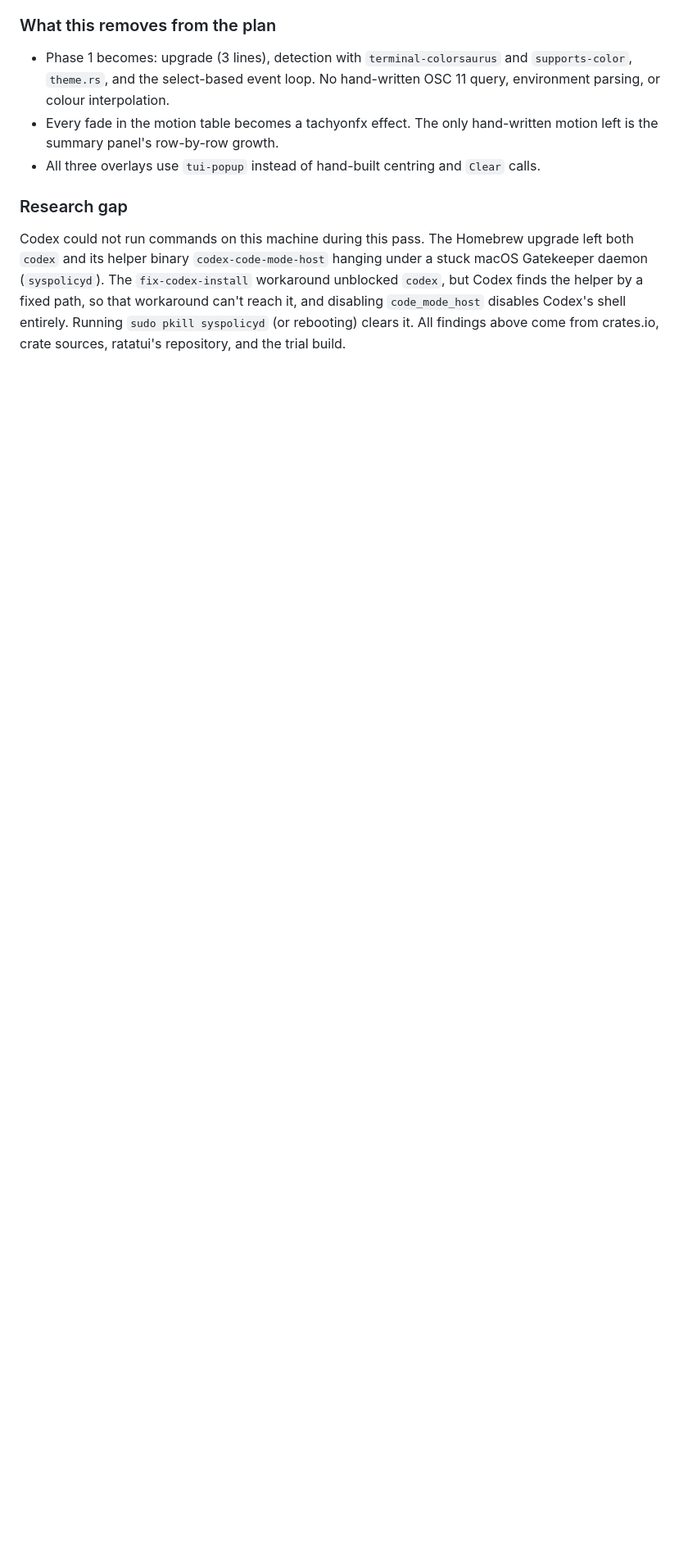
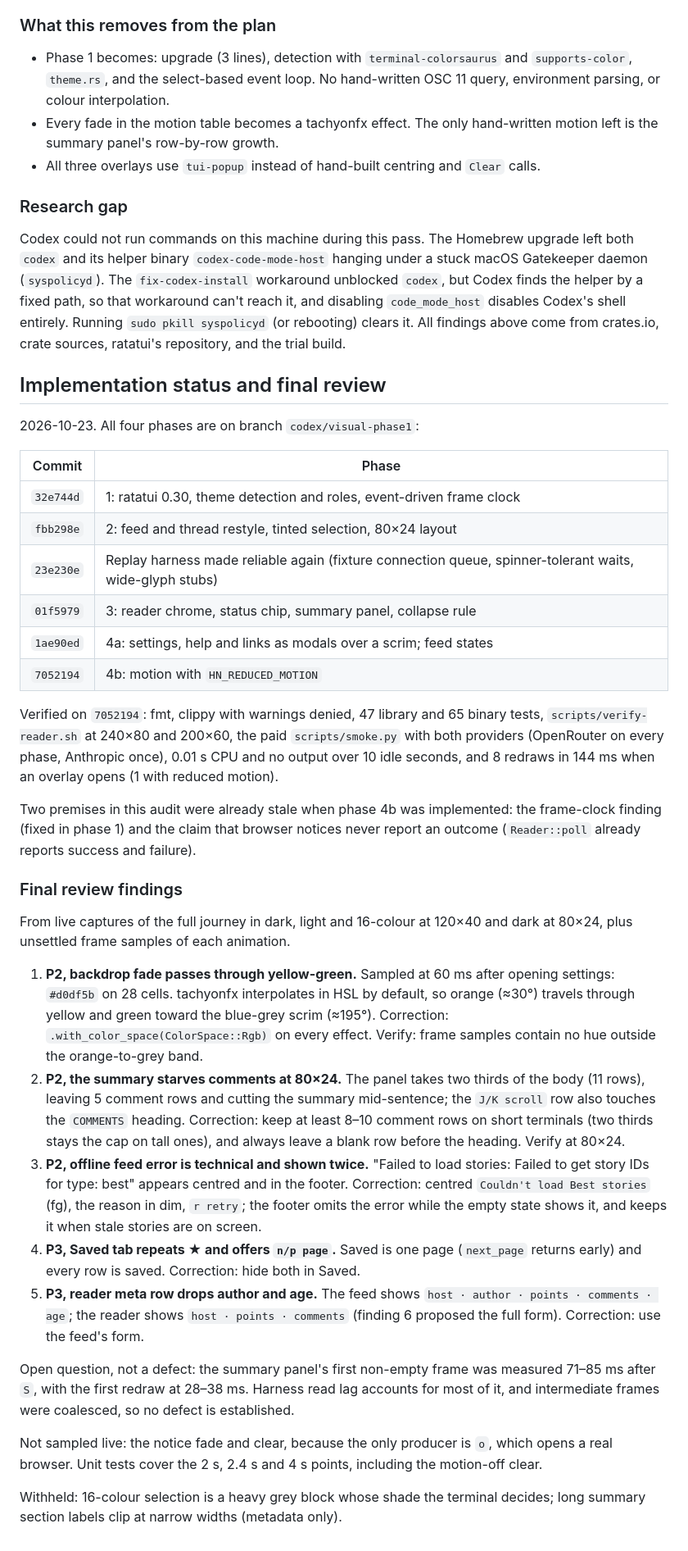
Before and after one commit to Shaance/hackernews-cli, a Markdown page: VISUAL_AUDIT.md, the part around the change. Shown at 82% size. Rendered like a GitHub page; blank space fills up the shorter version.

Commit message:
Record implementation status and final review findings
Co-Authored-By: Claude Opus 5.5 <noreply@anthropic.com>

```diff
--- a/VISUAL_AUDIT.md
+++ b/VISUAL_AUDIT.md
@@ -302,3 +302,36 @@ The PTY harness (`scripts/terminal_capture.py`) runs hn inside pyte, whose `writ
 ### Research gap
 
 Codex could not run commands on this machine during this pass. The Homebrew upgrade left both `codex` and its helper binary `codex-code-mode-host` hanging under a stuck macOS Gatekeeper daemon (`syspolicyd`). The `fix-codex-install` workaround unblocked `codex`, but Codex finds the helper by a fixed path, so that workaround can't reach it, and disabling `code_mode_host` disables Codex's shell entirely. Running `sudo pkill syspolicyd` (or rebooting) clears it. All findings above come from crates.io, crate sources, ratatui's repository, and the trial build.
+
+## Implementation status and final review
+
+2026-10-23. All four phases are on branch `codex/visual-phase1`:
+
+| Commit | Phase |
+|---|---|
+| `32e744d` | 1: ratatui 0.30, theme detection and roles, event-driven frame clock |
+| `fbb298e` | 2: feed and thread restyle, tinted selection, 80×24 layout |
+| `23e230e` | Replay harness made reliable again (fixture connection queue, spinner-tolerant waits, wide-glyph stubs) |
+| `01f5979` | 3: reader chrome, status chip, summary panel, collapse rule |
+| `1ae90ed` | 4a: settings, help and links as modals over a scrim; feed states |
+| `7052194` | 4b: motion with `HN_REDUCED_MOTION` |
+
+Verified on `7052194`: fmt, clippy with warnings denied, 47 library and 65 binary tests, `scripts/verify-reader.sh` at 240×80 and 200×60, the paid `scripts/smoke.py` with both providers (OpenRouter on every phase, Anthropic once), 0.01 s CPU and no output over 10 idle seconds, and 8 redraws in 144 ms when an overlay opens (1 with reduced motion).
+
+Two premises in this audit were already stale when phase 4b was implemented: the frame-clock finding (fixed in phase 1) and the claim that browser notices never report an outcome (`Reader::poll` already reports success and failure).
+
+### Final review findings
+
+From live captures of the full journey in dark, light and 16-colour at 120×40 and dark at 80×24, plus unsettled frame samples of each animation.
+
+1. **P2, backdrop fade passes through yellow-green.** Sampled at 60 ms after opening settings: `#d0df5b` on 28 cells. tachyonfx interpolates in HSL by default, so orange (≈30°) travels through yellow and green toward the blue-grey scrim (≈195°). Correction: `.with_color_space(ColorSpace::Rgb)` on every effect. Verify: frame samples contain no hue outside the orange-to-grey band.
+2. **P2, the summary starves comments at 80×24.** The panel takes two thirds of the body (11 rows), leaving 5 comment rows and cutting the summary mid-sentence; the `J/K scroll` row also touches the `COMMENTS` heading. Correction: keep at least 8–10 comment rows on short terminals (two thirds stays the cap on tall ones), and always leave a blank row before the heading. Verify at 80×24.
+3. **P2, offline feed error is technical and shown twice.** "Failed to load stories: Failed to get story IDs for type: best" appears centred and in the footer. Correction: centred `Couldn't load Best stories` (fg), the reason in dim, `r retry`; the footer omits the error while the empty state shows it, and keeps it when stale stories are on screen.
+4. **P3, Saved tab repeats ★ and offers `n/p page`.** Saved is one page (`next_page` returns early) and every row is saved. Correction: hide both in Saved.
+5. **P3, reader meta row drops author and age.** The feed shows `host · author · points · comments · age`; the reader shows `host · points · comments` (finding 6 proposed the full form). Correction: use the feed's form.
+
+Open question, not a defect: the summary panel's first non-empty frame was measured 71–85 ms after `S`, with the first redraw at 28–38 ms. Harness read lag accounts for most of it, and intermediate frames were coalesced, so no defect is established.
+
+Not sampled live: the notice fade and clear, because the only producer is `o`, which opens a real browser. Unit tests cover the 2 s, 2.4 s and 4 s points, including the motion-off clear.
+
+Withheld: 16-colour selection is a heavy grey block whose shade the terminal decides; long summary section labels clip at narrow widths (metadata only).
```
